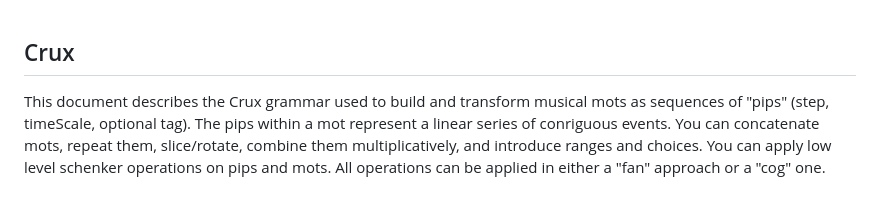
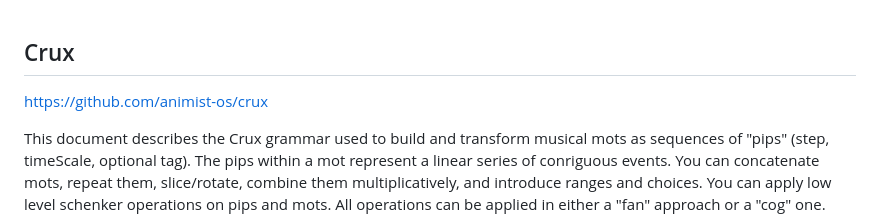
Before and after one commit to animist-os/crux, a Markdown page: GRAMMAR.md, the part around the change. Drawn GitHub-style; blank space fills up the shorter version.

Commit message:
add github

```diff
--- a/GRAMMAR.md
+++ b/GRAMMAR.md
@@ -1,4 +1,5 @@
 ## Crux
+https://github.com/animist-os/crux
 
 This document describes the Crux grammar used to build and transform musical mots as sequences of "pips" (step, timeScale, optional tag). The pips within a mot represent a linear series of conriguous events. You can concatenate mots, repeat them, slice/rotate, combine them multiplicatively, and introduce ranges and choices.   You can apply low level schenker operations on pips and mots.  All operations can be applied in either a "fan" approach or a "cog" one.
 
```
